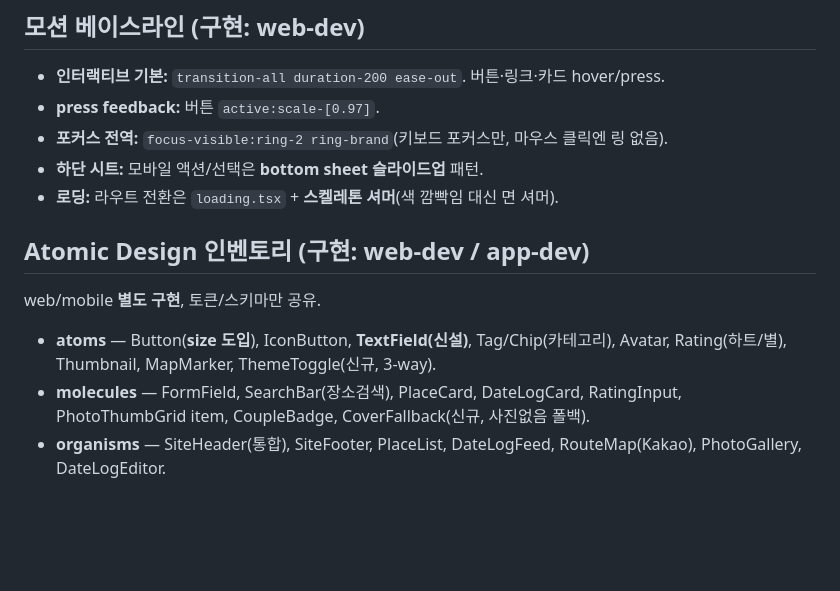
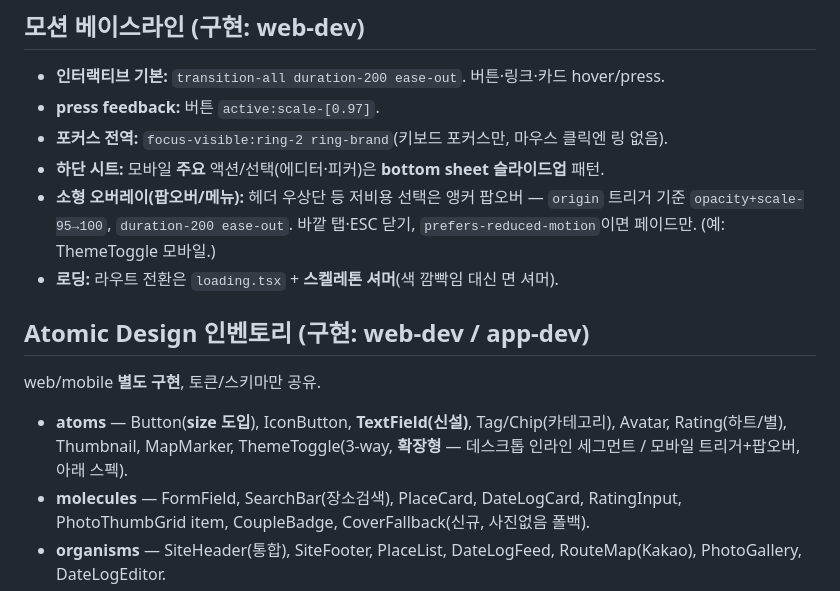
Before and after one commit to JeongHyeon1997/turbo-maps, a Markdown page: DESIGN.md, the part around one of its changes. Rendered like a GitHub page; blank space fills up the shorter version.

```diff
--- a/DESIGN.md
+++ b/DESIGN.md
@@ -114,14 +114,15 @@ extrabold(800) 남발을 정리하고 **bold 헤딩 + regular/medium 본문**의
 - **인터랙티브 기본:** `transition-all duration-200 ease-out`. 버튼·링크·카드 hover/press.
 - **press feedback:** 버튼 `active:scale-[0.97]`.
 - **포커스 전역:** `focus-visible:ring-2 ring-brand`(키보드 포커스만, 마우스 클릭엔 링 없음).
-- **하단 시트:** 모바일 액션/선택은 **bottom sheet 슬라이드업** 패턴.
+- **하단 시트:** 모바일 **주요** 액션/선택(에디터·피커)은 **bottom sheet 슬라이드업** 패턴.
+- **소형 오버레이(팝오버/메뉴):** 헤더 우상단 등 저비용 선택은 앵커 팝오버 — `origin` 트리거 기준 `opacity+scale-95→100`, `duration-200 ease-out`. 바깥 탭·ESC 닫기, `prefers-reduced-motion`이면 페이드만. (예: ThemeToggle 모바일.)
 - **로딩:** 라우트 전환은 `loading.tsx` + **스켈레톤 셔머**(색 깜빡임 대신 면 셔머).
 
 ## Atomic Design 인벤토리 (구현: web-dev / app-dev)
 
 web/mobile **별도 구현**, 토큰/스키마만 공유.
 
-- **atoms** — Button(**size 도입**), IconButton, **TextField(신설)**, Tag/Chip(카테고리), Avatar, Rating(하트/별), Thumbnail, MapMarker, ThemeToggle(신규, 3-way).
+- **atoms** — Button(**size 도입**), IconButton, **TextField(신설)**, Tag/Chip(카테고리), Avatar, Rating(하트/별), Thumbnail, MapMarker, ThemeToggle(3-way, **확장형** — 데스크톱 인라인 세그먼트 / 모바일 트리거+팝오버, 아래 스펙).
 - **molecules** — FormField, SearchBar(장소검색), PlaceCard, DateLogCard, RatingInput, PhotoThumbGrid item, CoupleBadge, CoverFallback(신규, 사진없음 폴백).
 - **organisms** — SiteHeader(통합), SiteFooter, PlaceList, DateLogFeed, RouteMap(Kakao), PhotoGallery, DateLogEditor.
 - **templates** — AppShell(헤더+콘텐츠+탭바), PublicShell, FeedScreen, DetailScreen, EditorScreen.
```
Also changed, not shown: other parts of DESIGN.md (+21 -0 lines), docs/plan/03-adsense.md (+1 -1 lines), docs/plan/10-content.md (added, +108 -0 lines).
